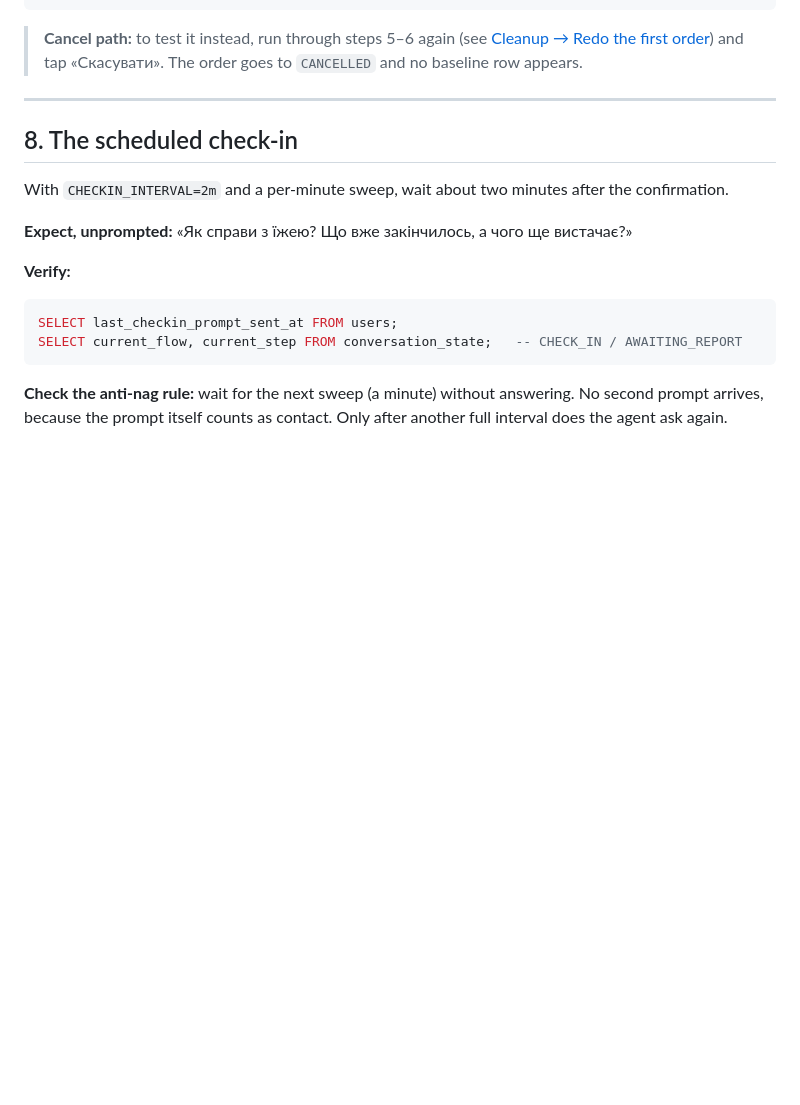
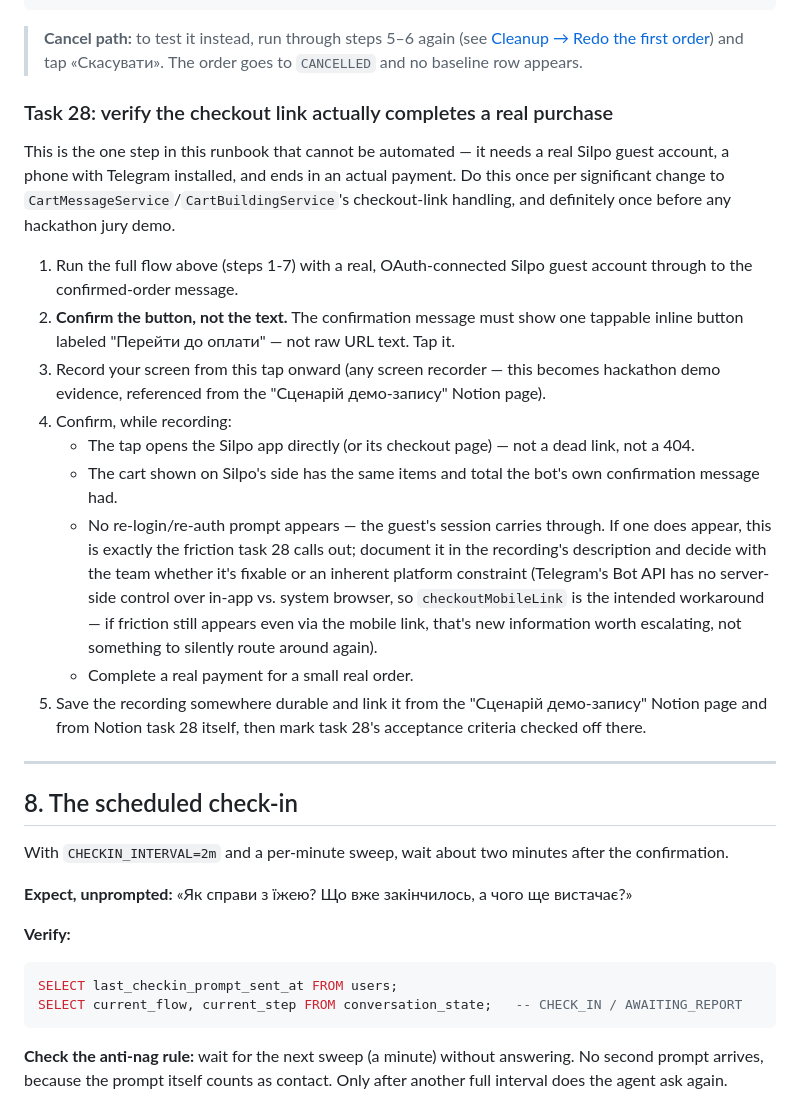
Before and after one commit to javaAndScriptDeveloper/SilpoRestockAI, a Markdown page: docs/RUNBOOK.md, the part around the change. Drawn GitHub-style; blank space fills up the shorter version.

Commit message:
Document the task 28 manual checkout-completion verification steps
Co-Authored-By: Claude Sonnet 5 <noreply@anthropic.com>

```diff
--- a/docs/RUNBOOK.md
+++ b/docs/RUNBOOK.md
@@ -329,6 +329,32 @@ SELECT count(*) FROM baseline_basket;                            -- still 1
 > **Cancel path:** to test it instead, run through steps 5–6 again (see [Cleanup → Redo the first
 > order](#redo-the-first-order)) and tap «Скасувати». The order goes to `CANCELLED` and no baseline row
 > appears.
+
+### Task 28: verify the checkout link actually completes a real purchase
+
+This is the one step in this runbook that cannot be automated — it needs a real Silpo guest account, a
+phone with Telegram installed, and ends in an actual payment. Do this once per significant change to
+`CartMessageService`/`CartBuildingService`'s checkout-link handling, and definitely once before any
+hackathon jury demo.
+
+1. Run the full flow above (steps 1-7) with a real, OAuth-connected Silpo guest account through to the
+   confirmed-order message.
+2. **Confirm the button, not the text.** The confirmation message must show one tappable inline button
+   labeled "Перейти до оплати" — not raw URL text. Tap it.
+3. Record your screen from this tap onward (any screen recorder — this becomes hackathon demo evidence,
+   referenced from the "Сценарій демо-запису" Notion page).
+4. Confirm, while recording:
+   - The tap opens the Silpo app directly (or its checkout page) — not a dead link, not a 404.
+   - The cart shown on Silpo's side has the same items and total the bot's own confirmation message had.
+   - No re-login/re-auth prompt appears — the guest's session carries through. If one does appear, this
+     is exactly the friction task 28 calls out; document it in the recording's description and decide
+     with the team whether it's fixable or an inherent platform constraint (Telegram's Bot API has no
+     server-side control over in-app vs. system browser, so `checkoutMobileLink` is the intended
+     workaround — if friction still appears even via the mobile link, that's new information worth
+     escalating, not something to silently route around again).
+   - Complete a real payment for a small real order.
+5. Save the recording somewhere durable and link it from the "Сценарій демо-запису" Notion page and from
+   Notion task 28 itself, then mark task 28's acceptance criteria checked off there.
 
 ---
 
```
